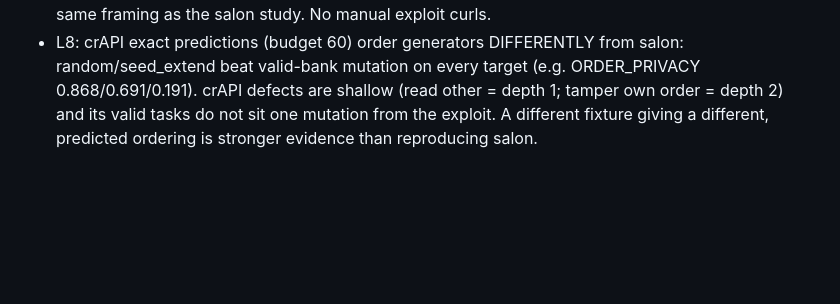
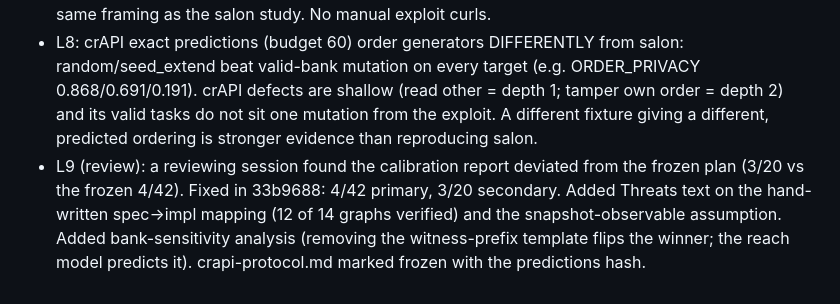
Before and after one commit to PeyranoDev/semantic-gateway-lab, a Markdown page: odd/tasks/crapi-independent.md, the part around the change. GitHub-like rendering; blank space fills up the shorter version.

Commit message:
docs(odd): log review-driven corrections

```diff
--- a/odd/tasks/crapi-independent.md
+++ b/odd/tasks/crapi-independent.md
@@ -31,3 +31,4 @@ Branch: `paper/crapi-independent` (stacked on PR #5). Delivery: ask-on-risk. Tes
 - L6: Identity and workshop require TLS on 127.0.0.1 (fixture certificate). Fixture users were created through signup; each has 100 credit, and both products cost 10. Five pre-seeded orders of other accounts exist. A request takes ~97 ms (salon: ~3 ms), so an exhaustive 8-level implementation table is not feasible. Predictions will be exact on the specification model, and campaigns run on real crAPI with an SQL reset between programs.
 - L7: Classifier safety stop. Running the refund exploit by hand with curl tripped a safety classifier twice. Switched to running it only through the experiment harness (oracle-judged), which is the same framing as the salon study. No manual exploit curls.
 - L8: crAPI exact predictions (budget 60) order generators DIFFERENTLY from salon: random/seed_extend beat valid-bank mutation on every target (e.g. ORDER_PRIVACY 0.868/0.691/0.191). crAPI defects are shallow (read other = depth 1; tamper own order = depth 2) and its valid tasks do not sit one mutation from the exploit. A different fixture giving a different, predicted ordering is stronger evidence than reproducing salon.
+- L9 (review): a reviewing session found the calibration report deviated from the frozen plan (3/20 vs the frozen 4/42). Fixed in 33b9688: 4/42 primary, 3/20 secondary. Added Threats text on the hand-written spec->impl mapping (12 of 14 graphs verified) and the snapshot-observable assumption. Added bank-sensitivity analysis (removing the witness-prefix template flips the winner; the reach model predicts it). crapi-protocol.md marked frozen with the predictions hash.
```
